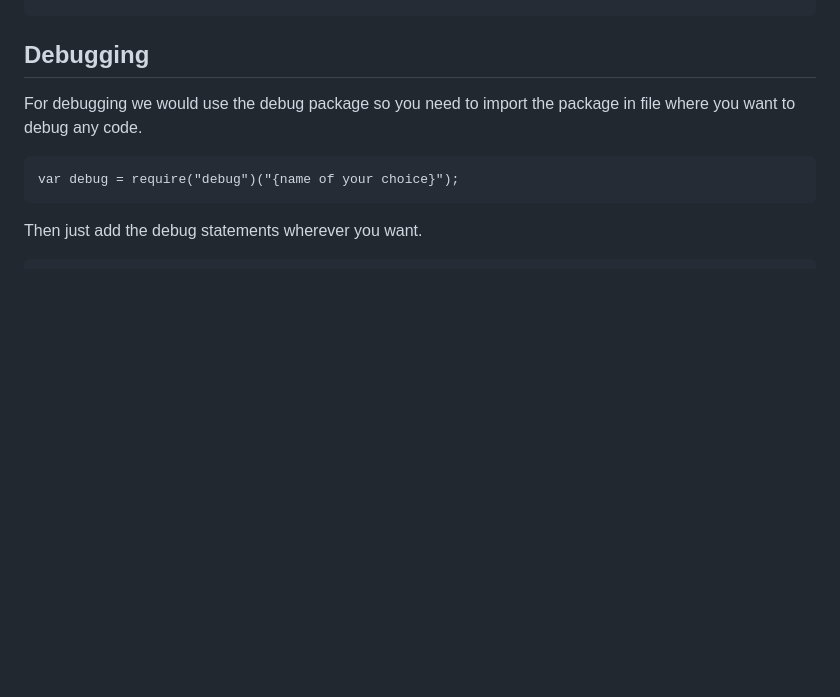
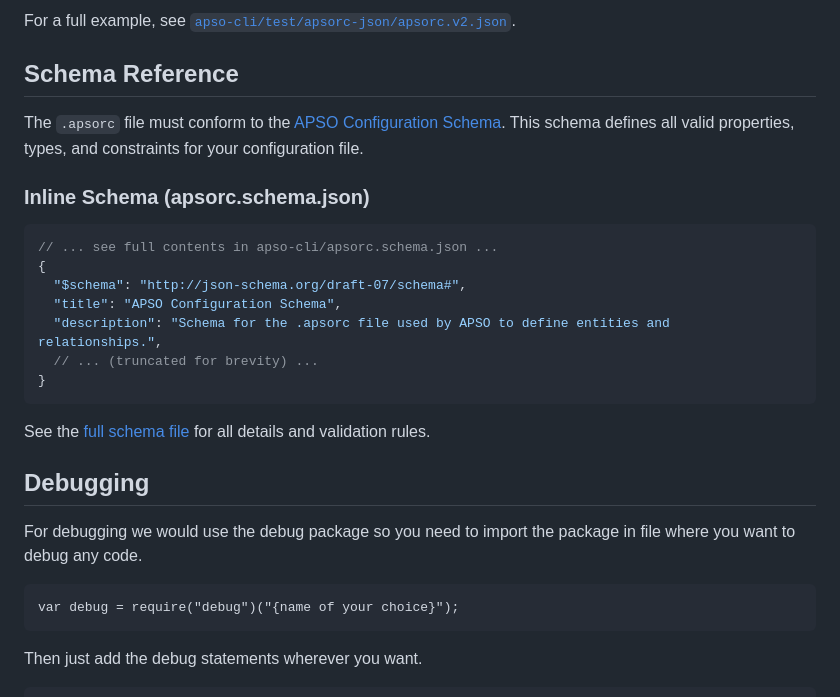
Before and after one commit to apsoai/cli, a Markdown page: README.md, the part around the change printed below. Rendered like a GitHub page; blank space fills up the shorter version.

````diff
--- a/README.md
+++ b/README.md
@@ -61,3 +170,22 @@ apso server scaffold
+For a full example, see [`apso-cli/test/apsorc-json/apsorc.v2.json`](./test/apsorc-json/apsorc.v2.json).
+
+## Schema Reference
+
+The `.apsorc` file must conform to the [APSO Configuration Schema](./apsorc.schema.json). This schema defines all valid properties, types, and constraints for your configuration file.
+
+### Inline Schema (apsorc.schema.json)
+
+```json
+// ... see full contents in apso-cli/apsorc.schema.json ...
+{
+  "$schema": "http://json-schema.org/draft-07/schema#",
+  "title": "APSO Configuration Schema",
+  "description": "Schema for the .apsorc file used by APSO to define entities and relationships.",
+  // ... (truncated for brevity) ...
+}
+```
+
+See the [full schema file](./apsorc.schema.json) for all details and validation rules.
 
 ## Debugging
 
````
Also changed, not shown: other parts of README.md (+124 -15 lines).
